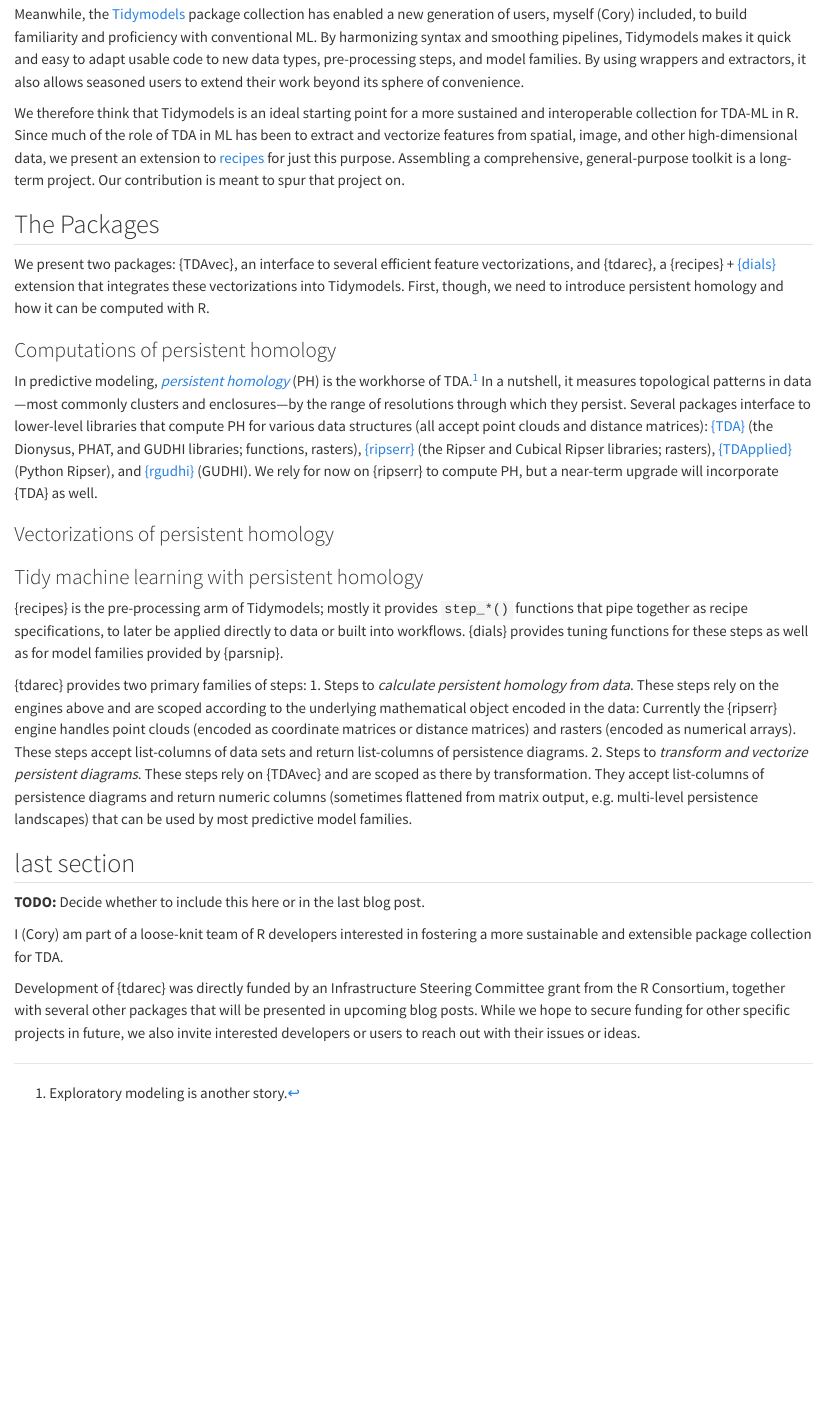
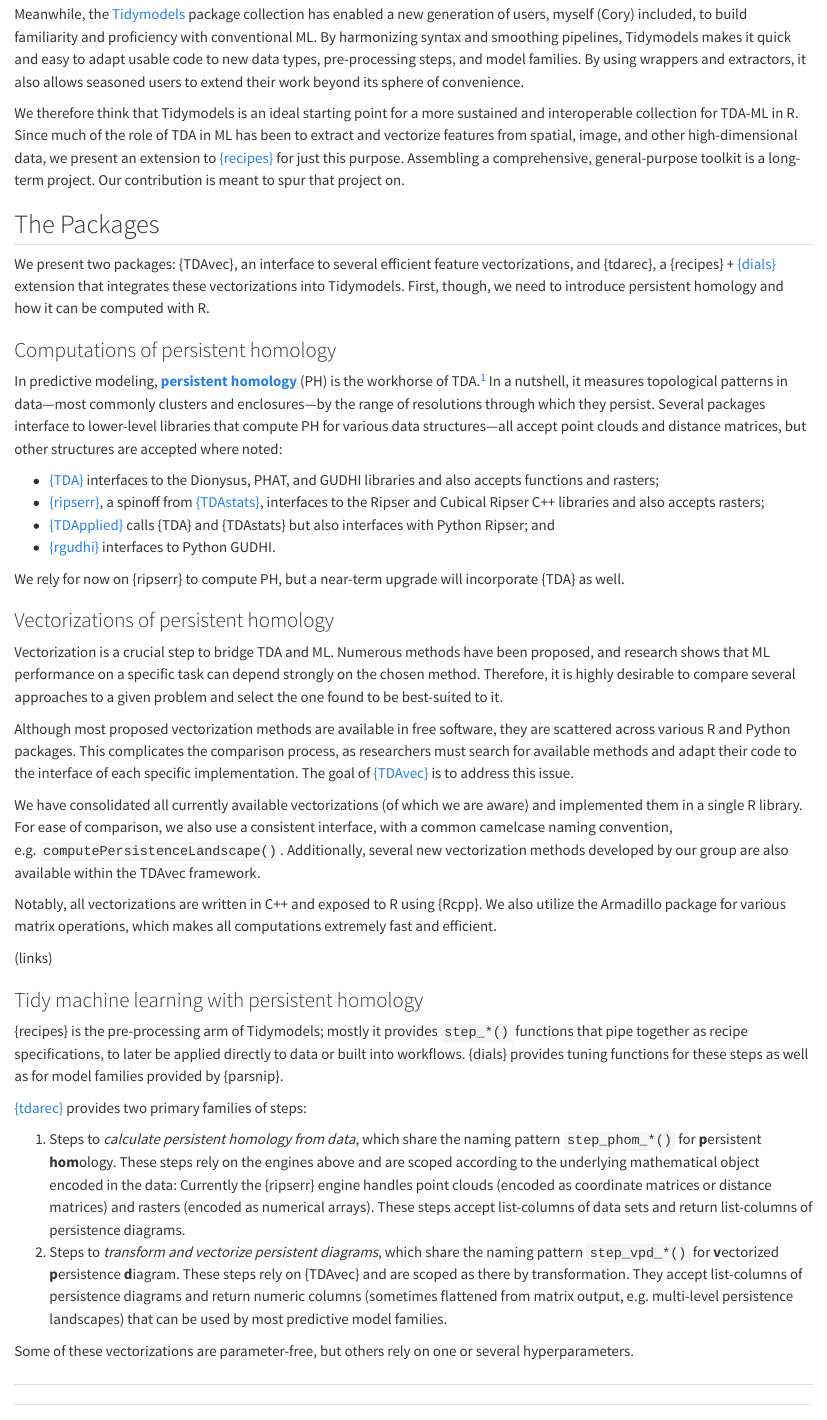
Before and after one commit to tdaverse/tdarec, a Quarto document (sandbox/tdarec-blog.qmd): the page in a window 1100 px wide, from 400 px down. Rendered offline with R 4.5, knitr and Pandoc in place of Quarto, with nearby package versions.

Commit message:
incorporate content from aleksei + rm last section notes

```diff
--- a/sandbox/tdarec-blog.qmd
+++ b/sandbox/tdarec-blog.qmd
@@ -16,7 +16,7 @@
 Meanwhile, the [Tidymodels](https://www.tidymodels.org/) package collection has enabled a new generation of users, myself (Cory) included, to build familiarity and proficiency with conventional ML. By harmonizing syntax and smoothing pipelines, Tidymodels makes it quick and easy to adapt usable code to new data types, pre-processing steps, and model families. By using wrappers and extractors, it also allows seasoned users to extend their work beyond its sphere of convenience.
 
 We therefore think that Tidymodels is an ideal starting point for a more sustained and interoperable collection for TDA-ML in R.
-Since much of the role of TDA in ML has been to extract and vectorize features from spatial, image, and other high-dimensional data, we present an extension to [recipes](https://recipes.tidymodels.org/) for just this purpose.
+Since much of the role of TDA in ML has been to extract and vectorize features from spatial, image, and other high-dimensional data, we present an extension to [{recipes}](https://recipes.tidymodels.org/) for just this purpose.
 Assembling a comprehensive, general-purpose toolkit is a long-term project. Our contribution is meant to spur that project on.
 
 ## The Packages
@@ -26,33 +26,45 @@
 
 ### Computations of persistent homology
 
-In predictive modeling, [*persistent homology*](https://en.wikipedia.org/wiki/Persistent_homology) (PH) is the workhorse of TDA.[^1]
+In predictive modeling, [**persistent homology**](https://en.wikipedia.org/wiki/Persistent_homology) (PH) is the workhorse of TDA.[^1]
 In a nutshell, it measures topological patterns in data---most commonly clusters and enclosures---by the range of resolutions through which they persist.
-Several packages interface to lower-level libraries that compute PH for various data structures (all accept point clouds and distance matrices): [{TDA}](https://doi.org/10.48550/arXiv.1411.1830) (the Dionysus, PHAT, and GUDHI libraries; functions, rasters), [{ripserr}](https://tdaverse.github.io/ripserr/) (the Ripser and Cubical Ripser libraries; rasters), [{TDApplied}](https://joss.theoj.org/papers/10.21105/joss.06321) (Python Ripser), and [{rgudhi}](https://lmjl-alea.github.io/rgudhi/) (GUDHI).
+Several packages interface to lower-level libraries that compute PH for various data structures---all accept point clouds and distance matrices, but other structures are accepted where noted:
+
+* [{TDA}](https://doi.org/10.48550/arXiv.1411.1830) interfaces to the Dionysus, PHAT, and GUDHI libraries and also accepts functions and rasters;
+* [{ripserr}](https://tdaverse.github.io/ripserr/), a spinoff from [{TDAstats}](https://joss.theoj.org/papers/10.21105/joss.00860), interfaces to the Ripser and Cubical Ripser C++ libraries and also accepts rasters;
+* [{TDApplied}](https://joss.theoj.org/papers/10.21105/joss.06321) calls {TDA} and {TDAstats} but also interfaces with Python Ripser; and
+* [{rgudhi}](https://lmjl-alea.github.io/rgudhi/) interfaces to Python GUDHI.
+
 We rely for now on {ripserr} to compute PH, but a near-term upgrade will incorporate {TDA} as well.
 
 [^1]: Exploratory modeling is another story.
 
 ### Vectorizations of persistent homology
 
+Vectorization is a crucial step to bridge TDA and ML.
+Numerous methods have been proposed, and research shows that ML performance on a specific task can depend strongly on the chosen method.
+Therefore, it is highly desirable to compare several approaches to a given problem and select the one found to be best-suited to it.
 
+Although most proposed vectorization methods are available in free software, they are scattered across various R and Python packages.
+This complicates the comparison process, as researchers must search for available methods and adapt their code to the interface of each specific implementation.
+The goal of [{TDAvec}](https://github.com/uislambekov/TDAvec/) is to address this issue.
+
+We have consolidated all currently available vectorizations (of which we are aware) and implemented them in a single R library. For ease of comparison, we also use a consistent interface, with a common camelcase naming convention, e.g. `computePersistenceLandscape()`.
+Additionally, several new vectorization methods developed by our group are also available within the TDAvec framework.
+
+Notably, all vectorizations are written in C++ and exposed to R using {Rcpp}. We also utilize the Armadillo package for various matrix operations, which makes all computations extremely fast and efficient.
+
+(links)
 
 ### Tidy machine learning with persistent homology
 
 {recipes} is the pre-processing arm of Tidymodels; mostly it provides `step_*()` functions that pipe together as recipe specifications, to later be applied directly to data or built into workflows. {dials} provides tuning functions for these steps as well as for model families provided by {parsnip}.
 
-{tdarec} provides two primary families of steps:
-1. Steps to *calculate persistent homology from data*. These steps rely on the engines above and are scoped according to the underlying mathematical object encoded in the data: Currently the {ripserr} engine handles point clouds (encoded as coordinate matrices or distance matrices) and rasters (encoded as numerical arrays). These steps accept list-columns of data sets and return list-columns of persistence diagrams.
-2. Steps to *transform and vectorize persistent diagrams*. These steps rely on {TDAvec} and are scoped as there by transformation. They accept list-columns of persistence diagrams and return numeric columns (sometimes flattened from matrix output, e.g. multi-level persistence landscapes) that can be used by most predictive model families.
+[{tdarec}](https://tdaverse.github.io/tdarec/) provides two primary families of steps:
 
+1. Steps to *calculate persistent homology from data*, which share the naming pattern `step_phom_*()` for **p**ersistent **hom**ology. These steps rely on the engines above and are scoped according to the underlying mathematical object encoded in the data: Currently the {ripserr} engine handles point clouds (encoded as coordinate matrices or distance matrices) and rasters (encoded as numerical arrays). These steps accept list-columns of data sets and return list-columns of persistence diagrams.
+2. Steps to *transform and vectorize persistent diagrams*, which share the naming pattern `step_vpd_*()` for **v**ectorized **p**ersistence **d**iagram. These steps rely on {TDAvec} and are scoped as there by transformation. They accept list-columns of persistence diagrams and return numeric columns (sometimes flattened from matrix output, e.g. multi-level persistence landscapes) that can be used by most predictive model families.
 
+Some of these vectorizations are parameter-free, but others rely on one or several hyperparameters.
 
-## last section
-
-**TODO:**
-Decide whether to include this here or in the last blog post.
-
-I (Cory) am part of a loose-knit team of R developers interested in fostering a more sustainable and extensible package collection for TDA.
-
-Development of {tdarec} was directly funded by an Infrastructure Steering Committee grant from the R Consortium, together with several other packages that will be presented in upcoming blog posts.
-While we hope to secure funding for other specific projects in future, we also invite interested developers or users to reach out with their issues or ideas.
+##
```
Also changed, not shown: sandbox/tdarec-blog.qmd (2 more changed lines).
